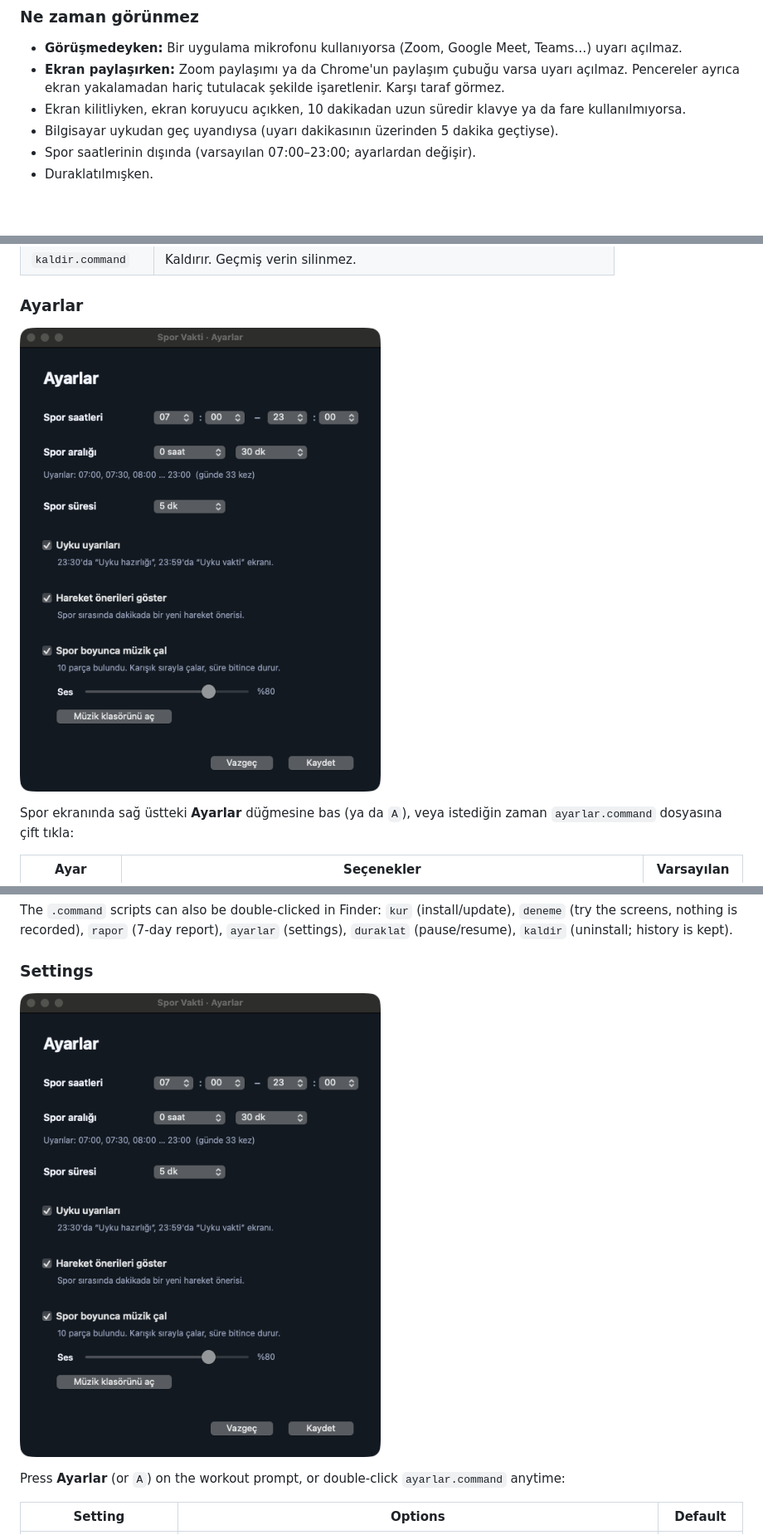
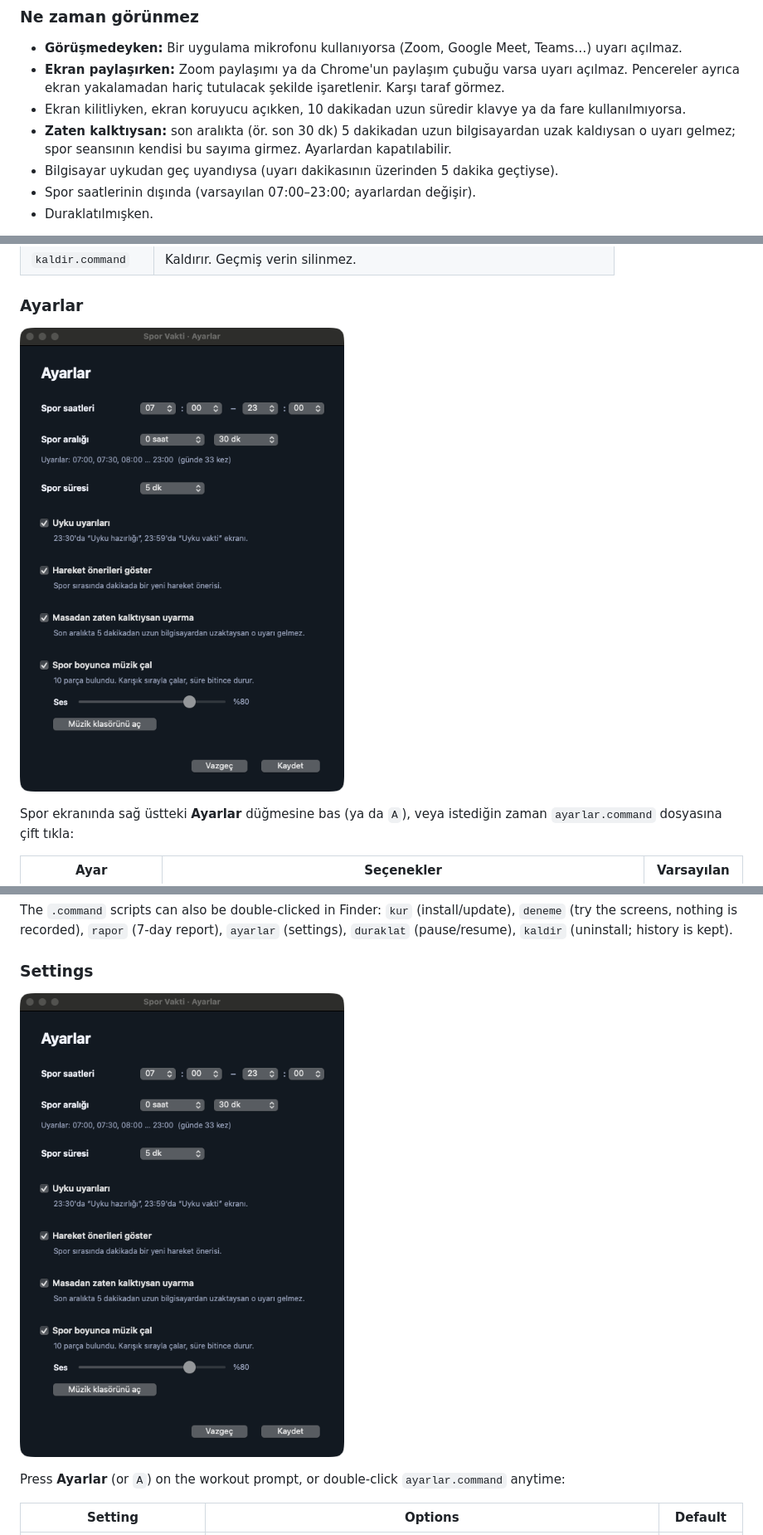
Before and after one commit to skagancelik/spor-vakti, a Markdown page: README.md, 3 parts joined by grey strips. Shown at 83% size. Drawn GitHub-style; pictures changed too: docs/7-ayarlar.png; blank space fills up the shorter version.

```diff
--- a/README.md
+++ b/README.md
@@ -50,6 +50,7 @@ Simge her girişte kendiliğinden açılır. "Menü çubuğundan kaldır" dersen
 - **Görüşmedeyken:** Bir uygulama mikrofonu kullanıyorsa (Zoom, Google Meet, Teams…) uyarı açılmaz.
 - **Ekran paylaşırken:** Zoom paylaşımı ya da Chrome'un paylaşım çubuğu varsa uyarı açılmaz. Pencereler ayrıca ekran yakalamadan hariç tutulacak şekilde işaretlenir. Karşı taraf görmez.
 - Ekran kilitliyken, ekran koruyucu açıkken, 10 dakikadan uzun süredir klavye ya da fare kullanılmıyorsa.
+- **Zaten kalktıysan:** son aralıkta (ör. son 30 dk) 5 dakikadan uzun bilgisayardan uzak kaldıysan o uyarı gelmez; spor seansının kendisi bu sayıma girmez. Ayarlardan kapatılabilir.
 - Bilgisayar uykudan geç uyandıysa (uyarı dakikasının üzerinden 5 dakika geçtiyse).
 - Spor saatlerinin dışında (varsayılan 07:00–23:00; ayarlardan değişir).
 - Duraklatılmışken.
```
Also changed, not shown: other parts of README.md (+5 -2 lines), 2 other files.
